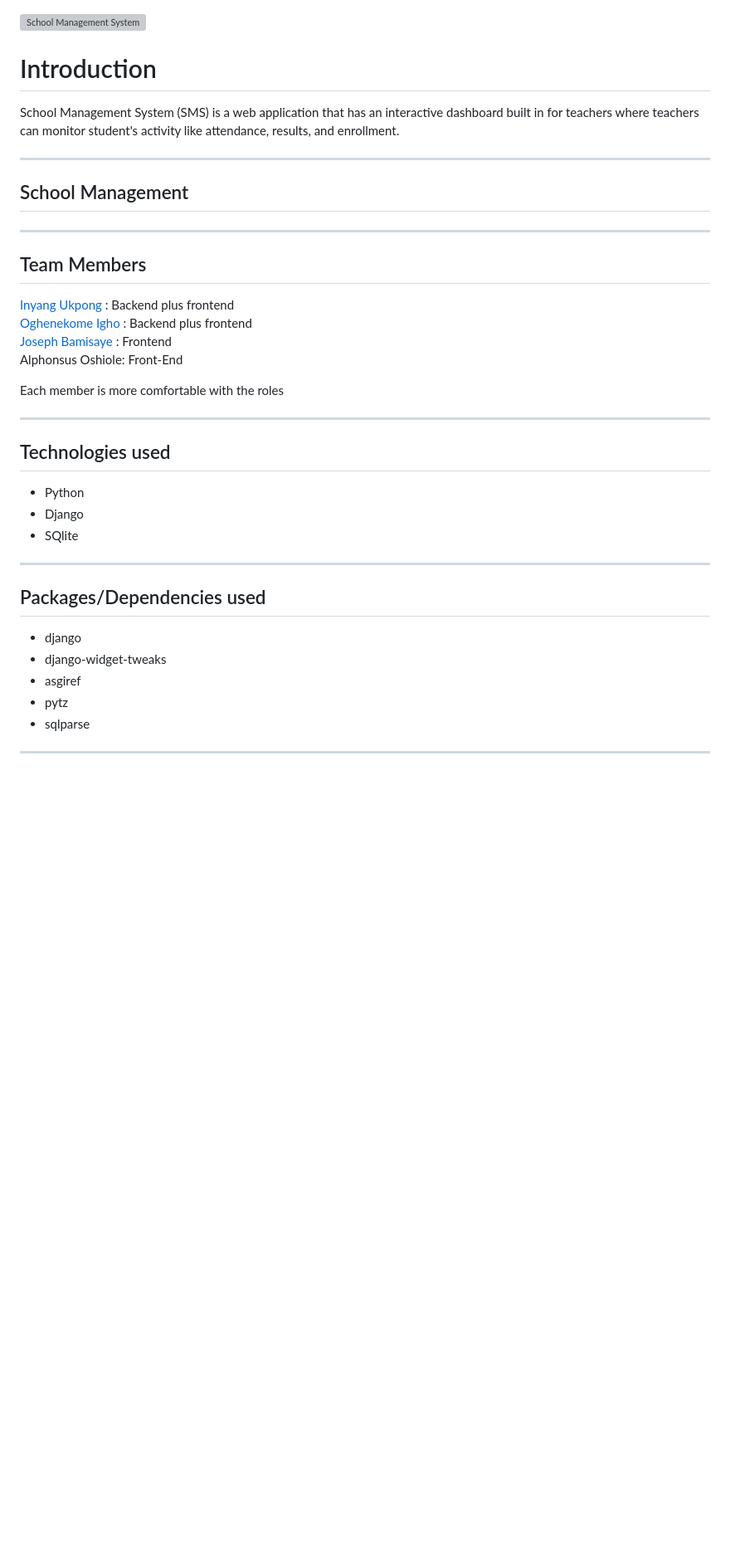
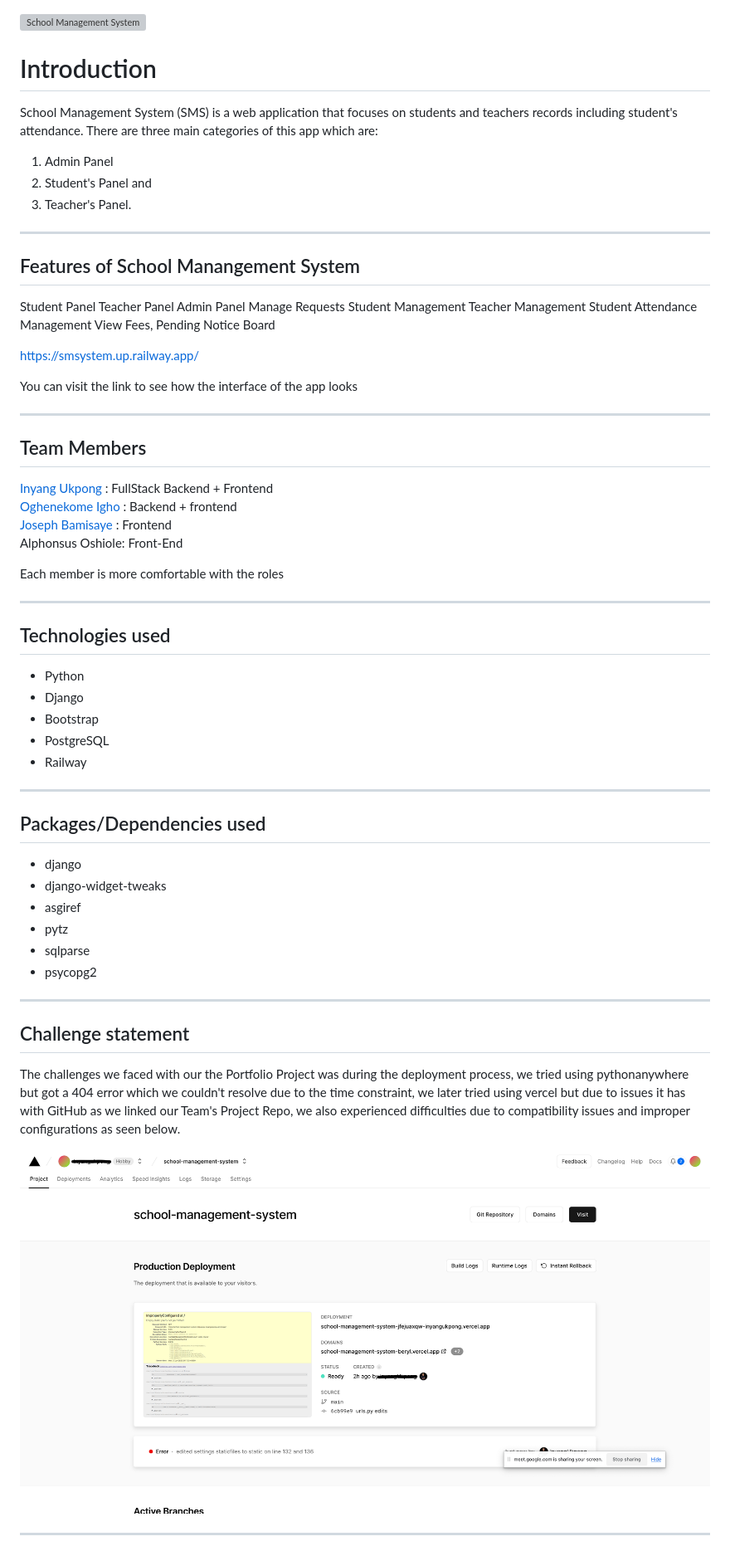
Before and after one commit to InyangUkpong/school-management-system, a Markdown page: README.md, the part around the change printed below. Shown: that part at 83% size. Drawn GitHub-style; pictures changed too: static/images/readme_images/vercel-deployment-error.png (added); blank space fills up the shorter version; grey boxes are pictures that could not be loaded.

Commit message:
readme file challenges explained 01

```diff
--- a/README.md
+++ b/README.md
@@ -1,29 +1,38 @@
 
 ![School Management System](static/images/readme_images/smsystem-app.png)
 
-
-
-
-
-
 # Introduction
 
-School Management System (SMS) is a web application that has an interactive dashboard built in for teachers where teachers can monitor student's activity like attendance, results, and enrollment.
+School Management System (SMS) is a web application that focuses on students and teachers records including student's attendance. There are three main categories of this app which are:
+
+1. Admin Panel
+2. Student's Panel and
+3. Teacher's Panel.
 
 ---
 
-## School Management
+## Features of School Manangement System
 
-<!-- <https://cleanhub.netlify.app>
+Student Panel
+Teacher Panel
+Admin Panel
+Manage Requests
+Student Management
+Teacher Management
+Student Attendance Management
+View Fees, Pending
+Notice Board
 
-> You can visit the link to see how the front end was designed, the technology used for the front end is ReactJs -->
+<https://smsystem.up.railway.app/>
+
+You can visit the link to see how the interface of the app looks
 
 ---
 
 ## Team Members
 
-[Inyang Ukpong](github.com/InyangUkpong) : Backend plus frontend\
-[Oghenekome Igho](github.com/meetkome) : Backend plus frontend\
+[Inyang Ukpong](github.com/InyangUkpong) : FullStack Backend + Frontend\
+[Oghenekome Igho](github.com/meetkome) : Backend + frontend\
 [Joseph Bamisaye](github.com/Joethesaint) : Frontend\
 Alphonsus Oshiole: Front-End
 
@@ -35,7 +44,9 @@ Each member is more comfortable with the roles
 
 - Python
 - Django
-- SQlite
+- Bootstrap
+- PostgreSQL
+- Railway
 
 ---
 
@@ -46,22 +57,15 @@ Each member is more comfortable with the roles
 - asgiref
 - pytz
 - sqlparse
+- psycopg2
 
 ---
 
-<!-- ## Challenge statement -->
-<!--
-The problem the Portfolio Project is the deployment process, we tried using pythonanywhere but we
-had issues a 404 error which we couldn't resolve due to the time constraint, we later tried using vercel since
-railway.app gives a free trial and our trial expired. vercel also showed us a 404 Code Not FOUND
+## Challenge statement
 
-Who the users will be
-Tertiary institutions student with Smartphones
-Working professionals with smartphones
+The challenges we faced with our the Portfolio Project was during the deployment process, we tried using pythonanywhere but got a 404 error which we couldn't resolve due to the time constraint, we later tried using vercel but due to issues it has with GitHub as we linked our Team's Project Repo, we also experienced difficulties due to compatibility issues and improper configurations as seen below.
 
-Is this project relevant or dependent on a specific locale?
-Relevant to people of Lagos & Ibadan and may later be expanded to major cities in Nigeria
+![Vercel Configuration Error](static/images/readme_images/vercel-deployment-error.png)
 
-Risks
-No risk
+---
 
```
Also changed, not shown: other parts of README.md (+2 -13 lines).
